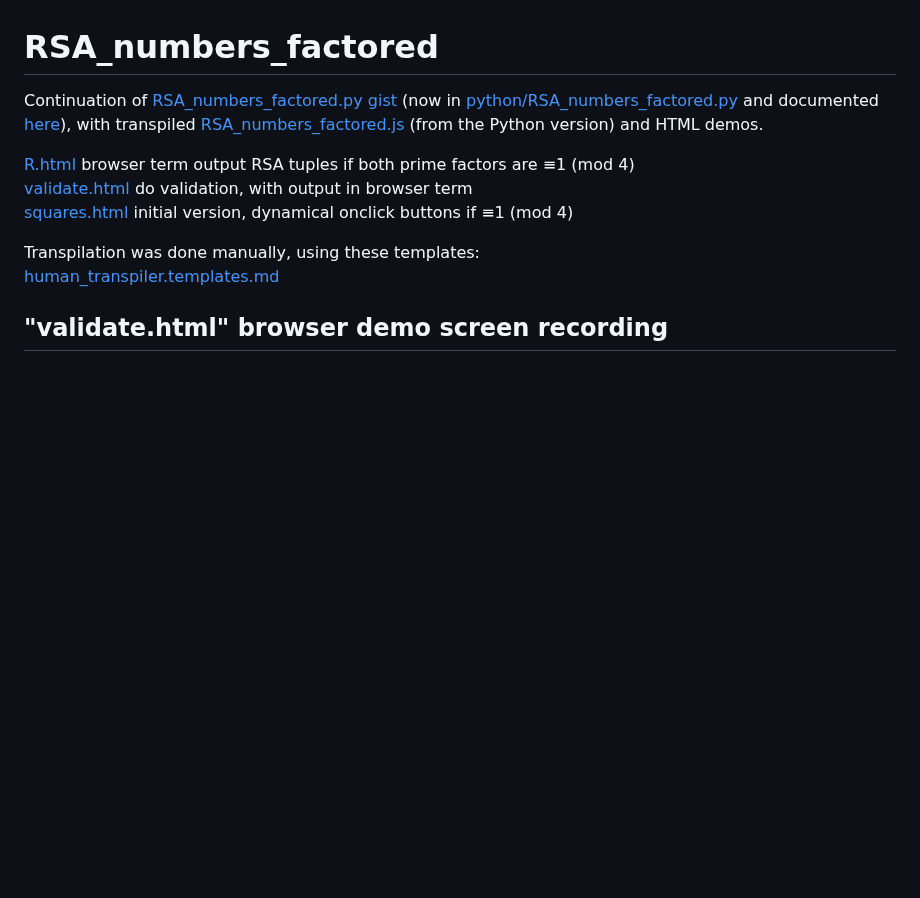
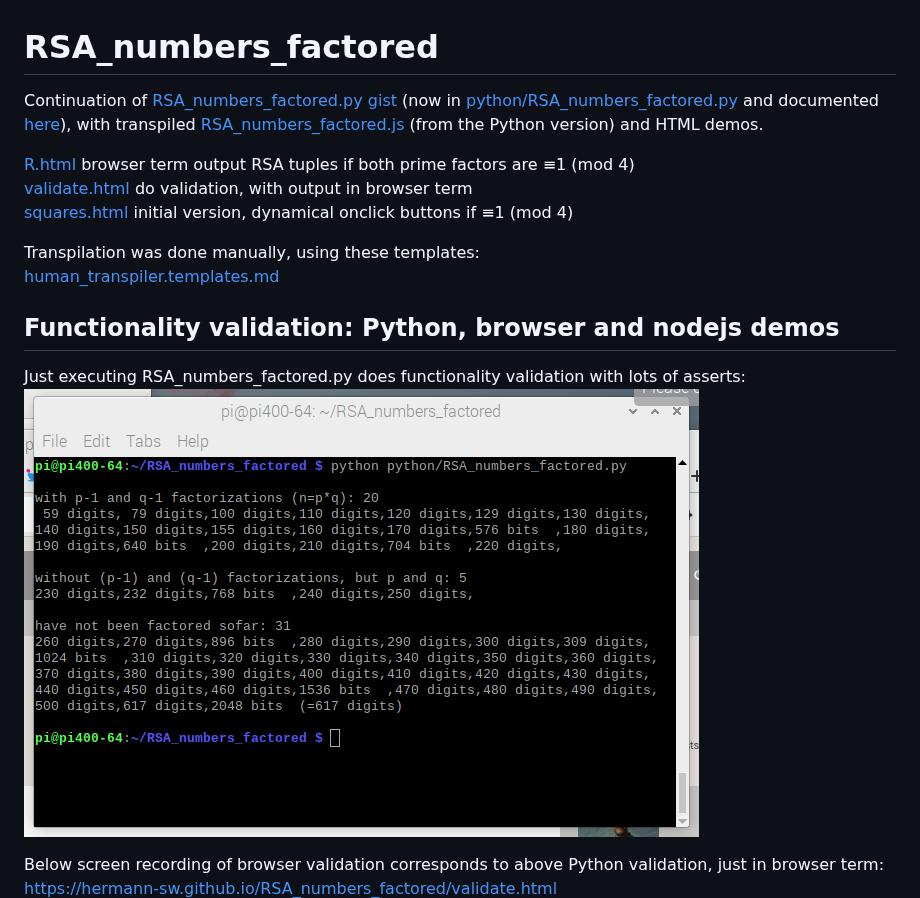
Before and after one commit to Hermann-SW/RSA_numbers_factored, a Markdown page: README.md, the part around one of its changes. Drawn GitHub-style; blank space fills up the shorter version.

```diff
--- a/README.md
+++ b/README.md
@@ -9,7 +9,12 @@ Continuation of [RSA_numbers_factored.py gist](https://gist.github.com/Hermann-S
 Transpilation was done manually, using these templates:
 [human_transpiler.templates.md](human_transpiler.templates.md)
 
-## "validate.html" browser demo screen recording
+## Functionality validation: Python, browser and nodejs demos
 
+Just executing RSA_numbers_factored.py does functionality validation with lots of asserts:
+![python.validation.png](python.validation.png)
+
+Below screen recording of browser validation corresponds to above Python validation, just in browser term:
+https://hermann-sw.github.io/RSA_numbers_factored/validate.html
 ![Peek_2022-12-18_22-29.gif](Peek_2022-12-18_22-29.gif)
 
```
Also changed, not shown: other parts of README.md (+4 -2 lines), browser_console.validation.png (added), nodejs.validation.png (added).
